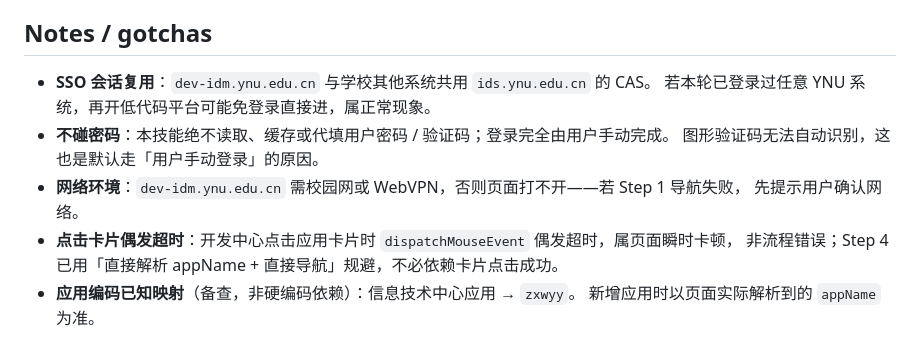
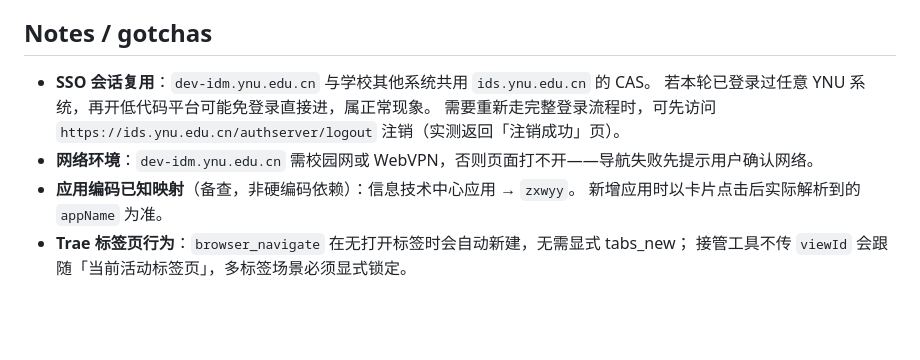
Before and after one commit to na57/skills, a Markdown page: ynu-primeton/ynu-lowcode-login/SKILL.md, the part around one of its changes. Drawn GitHub-style; blank space fills up the shorter version.

```diff
--- a/ynu-primeton/ynu-lowcode-login/SKILL.md
+++ b/ynu-primeton/ynu-lowcode-login/SKILL.md
@@ -102,12 +118,9 @@ agent_created: true
 ## Notes / gotchas
-
 - **SSO 会话复用**：`dev-idm.ynu.edu.cn` 与学校其他系统共用 `ids.ynu.edu.cn` 的 CAS。
   若本轮已登录过任意 YNU 系统，再开低代码平台可能免登录直接进，属正常现象。
-- **不碰密码**：本技能绝不读取、缓存或代填用户密码 / 验证码；登录完全由用户手动完成。
-  图形验证码无法自动识别，这也是默认走「用户手动登录」的原因。
-- **网络环境**：`dev-idm.ynu.edu.cn` 需校园网或 WebVPN，否则页面打不开——若 Step 1 导航失败，
-  先提示用户确认网络。
-- **点击卡片偶发超时**：开发中心点击应用卡片时 `dispatchMouseEvent` 偶发超时，属页面瞬时卡顿，
-  非流程错误；Step 4 已用「直接解析 appName + 直接导航」规避，不必依赖卡片点击成功。
+  需要重新走完整登录流程时，可先访问 `https://ids.ynu.edu.cn/authserver/logout` 注销（实测返回「注销成功」页）。
+- **网络环境**：`dev-idm.ynu.edu.cn` 需校园网或 WebVPN，否则页面打不开——导航失败先提示用户确认网络。
 - **应用编码已知映射**（备查，非硬编码依赖）：信息技术中心应用 → `zxwyy`。
-  新增应用时以页面实际解析到的 `appName` 为准。
+  新增应用时以卡片点击后实际解析到的 `appName` 为准。
+- **Trae 标签页行为**：`browser_navigate` 在无打开标签时会自动新建，无需显式 tabs_new；
+  接管工具不传 `viewId` 会跟随「当前活动标签页」，多标签场景必须显式锁定。
```
Also changed, not shown: other parts of ynu-primeton/ynu-lowcode-login/SKILL.md (+81 -65 lines).
